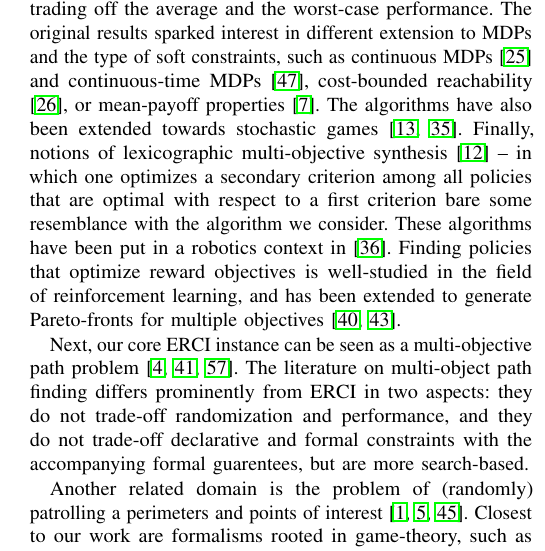
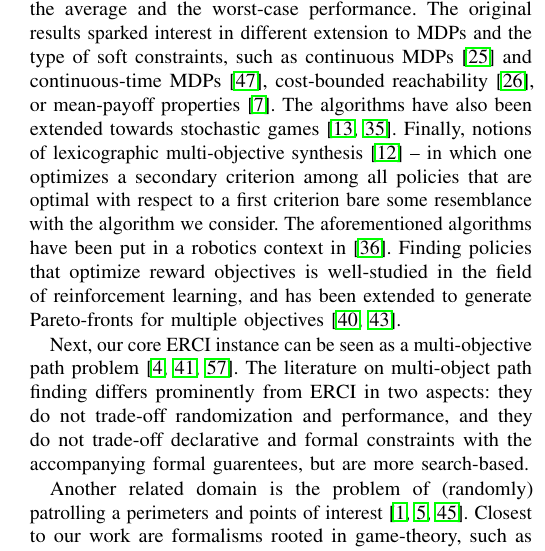
Before and after one commit to mvcisback/RSS21, a LaTeX paper (main.tex, which reads related.tex): part of one column of page 10 of 13, cut so that both start at the same text. Compiled offline with pdfLaTeX.

Commit message:
minor clarification

```diff
--- a/related.tex
+++ b/related.tex
@@ -125,7 +125,7 @@ Synthesis in MDPs with multiple hard and soft constraints (often over indefinite
 The original results sparked interest in different extension to MDPs and the type of soft constraints, such as continuous MDPs \cite{DBLP:journals/csysl/HaesaertNS21} and continuous-time MDPs~\cite{DBLP:conf/cav/QuatmannJK17},  cost-bounded reachability \cite{DBLP:journals/jar/HartmannsJKQ20}, or mean-payoff properties~\cite{DBLP:journals/corr/abs-1104-3489}.
 The algorithms have also been extended towards stochastic games~\cite{DBLP:conf/mfcs/ChenFKSW13,DBLP:journals/sttt/KwiatkowskaPW18}.
 Finally, notions of lexicographic multi-objective synthesis~\cite{DBLP:conf/cav/ChatterjeeKWW20} -- in which one optimizes a secondary criterion among all policies that are optimal with respect to a first criterion bare some resemblance with the algorithm we consider.
-These algorithms have been put in a robotics context in~\cite{DBLP:journals/ijrr/LacerdaFPH19}.
+The aforementioned algorithms have been put in a robotics context in~\cite{DBLP:journals/ijrr/LacerdaFPH19}.
 Finding policies that optimize reward objectives is well-studied in the field of reinforcement learning, and has been extended to generate Pareto-fronts for multiple objectives~\cite{DBLP:conf/icml/NatarajanT05,DBLP:conf/adprl/ParisiPSBR14}.
 
 Next, our core ERCI instance can be seen as a multi-objective path problem~\cite{DBLP:conf/icra/AmigoniG05,DBLP:journals/eswa/NazarahariKD19,DBLP:conf/icml/XuTMRSM20}.
```
